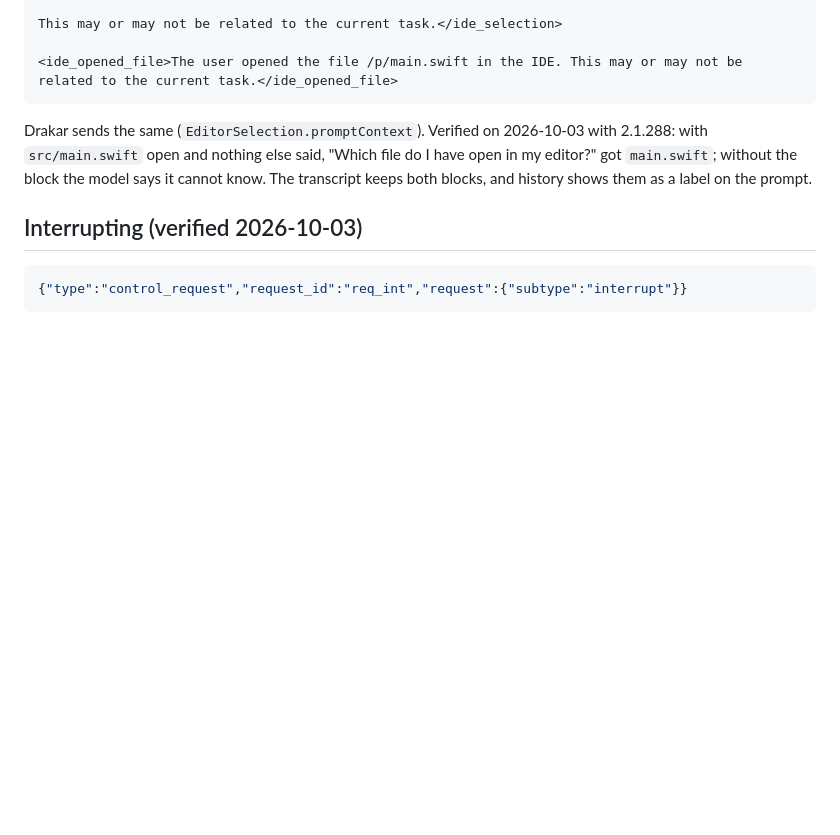
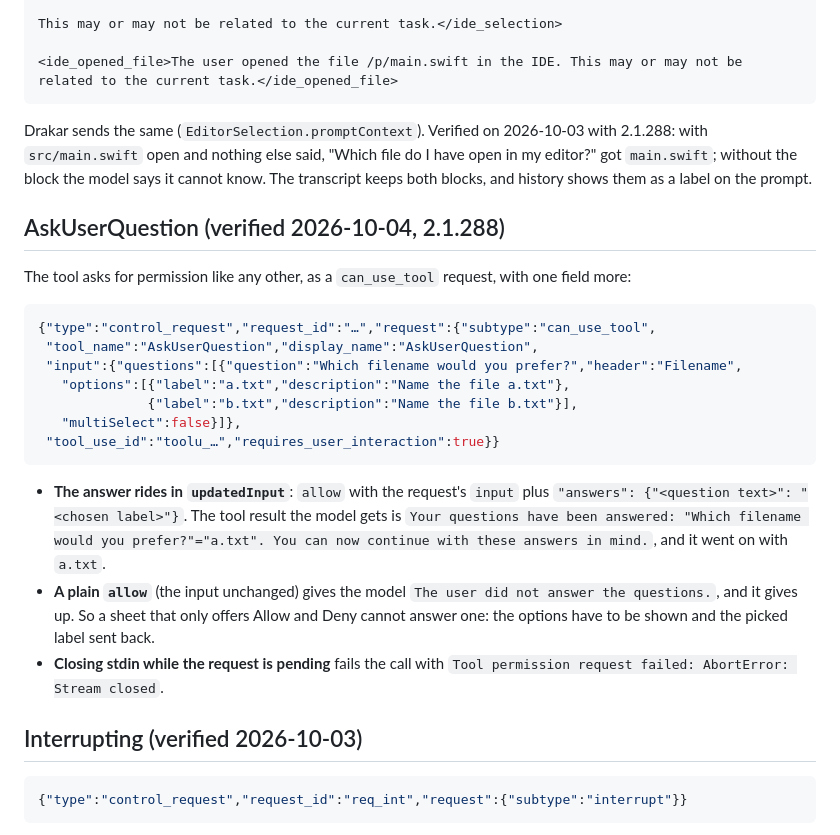
Before and after one commit to mgcrea/drakar, a Markdown page: docs/claude-stream-json.md, the part around the change. Drawn GitHub-style; blank space fills up the shorter version.

Commit message:
docs: how AskUserQuestion reaches a stdio permission prompt, and what answers it

````diff
--- a/docs/claude-stream-json.md
+++ b/docs/claude-stream-json.md
@@ -87,6 +87,31 @@ Drakar sends the same (`EditorSelection.promptContext`). Verified on 2026-10-03
 editor?" got `main.swift`; without the block the model says it cannot know. The transcript
 keeps both blocks, and history shows them as a label on the prompt.
 
+## AskUserQuestion (verified 2026-10-04, 2.1.288)
+
+The tool asks for permission like any other, as a `can_use_tool` request, with one field
+more:
+
+```jsonc
+{"type":"control_request","request_id":"…","request":{"subtype":"can_use_tool",
+ "tool_name":"AskUserQuestion","display_name":"AskUserQuestion",
+ "input":{"questions":[{"question":"Which filename would you prefer?","header":"Filename",
+   "options":[{"label":"a.txt","description":"Name the file a.txt"},
+              {"label":"b.txt","description":"Name the file b.txt"}],
+   "multiSelect":false}]},
+ "tool_use_id":"toolu_…","requires_user_interaction":true}}
+```
+
+- **The answer rides in `updatedInput`**: `allow` with the request's `input` plus
+  `"answers": {"<question text>": "<chosen label>"}`. The tool result the model gets is
+  `Your questions have been answered: "Which filename would you prefer?"="a.txt". You can
+  now continue with these answers in mind.`, and it went on with `a.txt`.
+- **A plain `allow`** (the input unchanged) gives the model `The user did not answer the
+  questions.`, and it gives up. So a sheet that only offers Allow and Deny cannot answer one:
+  the options have to be shown and the picked label sent back.
+- **Closing stdin while the request is pending** fails the call with
+  `Tool permission request failed: AbortError: Stream closed`.
+
 ## Interrupting (verified 2026-10-03)
 
 ```jsonc
````
